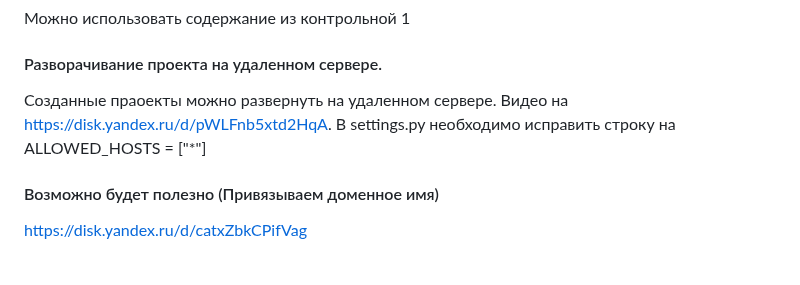
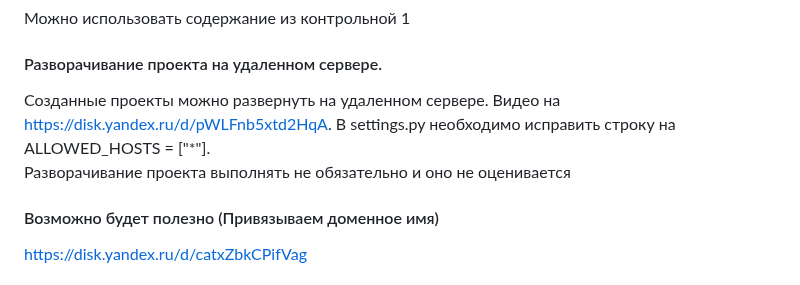
Before and after one commit to vmarshirov/WebApplicationsDevelopment, a Markdown page: task2/ReadMe.md, the part around the change. Rendered like a GitHub page.

```diff
--- a/task2/ReadMe.md
+++ b/task2/ReadMe.md
@@ -40,9 +40,9 @@
 
 
 #### Разворачивание проекта на удаленном сервере.
-Созданные праоекты  можно развернуть на  удаленном сервере.
-Видео на https://disk.yandex.ru/d/pWLFnb5xtd2HqA.
-В settings.py необходимо исправить строку на  ALLOWED_HOSTS = ["*"]
+Созданные проекты  можно развернуть на  удаленном сервере. Видео на https://disk.yandex.ru/d/pWLFnb5xtd2HqA.
+В settings.py необходимо исправить строку на  ALLOWED_HOSTS = ["*"].
+<br>Разворачивание проекта выполнять не обязательно  и оно не оценивается
 
 
 #### Возможно будет полезно (Привязываем доменное имя)
```
